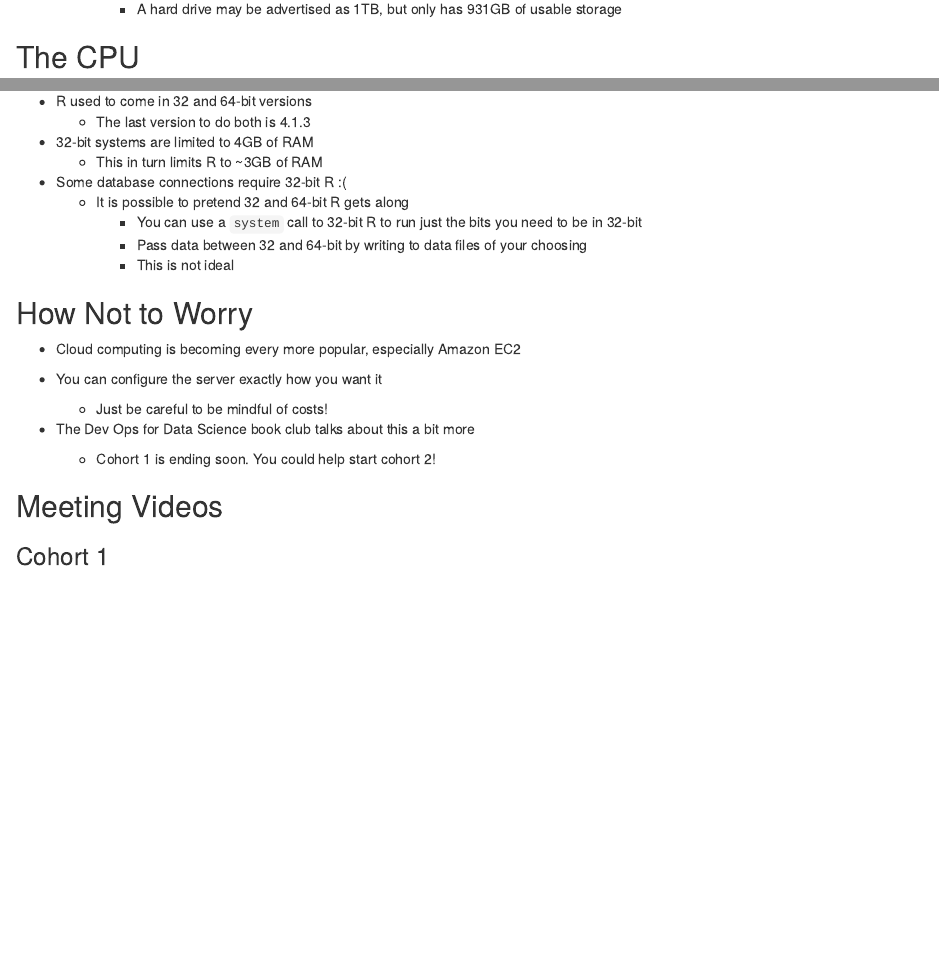
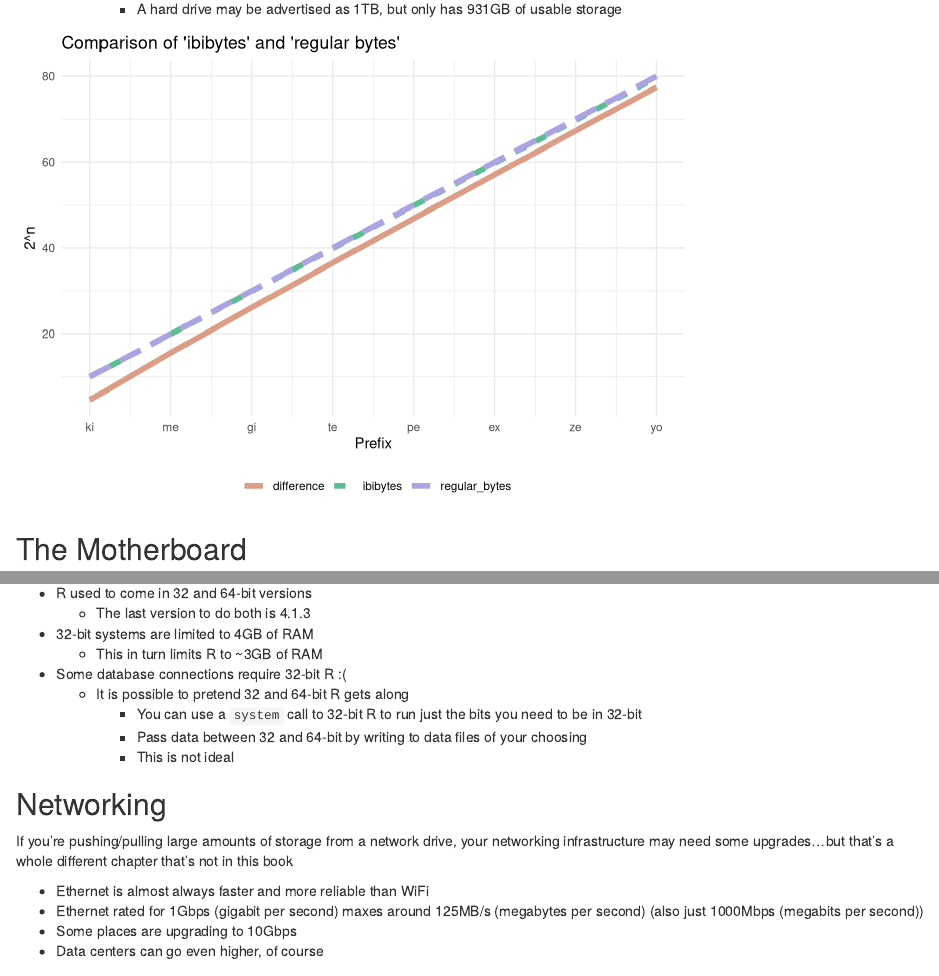
Before and after one commit to r4ds/bookclub-efficientr, an R Markdown document (08_efficient-hardware.Rmd): the page in a window 1100 px wide, from 560 px down, and a second part further down, joined at a grey line. Rendered offline with R 4.5, knitr and Pandoc, with nearby package versions; folded parts are opened; drawn as R Markdown's standard HTML page in place of the format the file asks for.

Commit message:
A few last minute changes

````diff
--- a/08_efficient-hardware.Rmd
+++ b/08_efficient-hardware.Rmd
@@ -26,3 +26,34 @@
     - The important part is that the first two letters are the same
   - This accounts for the difference between advertised size and actual size
     - A hard drive may be advertised as 1TB, but only has 931GB of usable storage
+
+```{r echo=FALSE, message=FALSE}
+require(ggplot2)
+require(dplyr)
+require(tidyr)
+prefixes <- c("ki", "me", "gi", "te", "pe", "ex", "ze", "yo")
+data.frame(
+  prefix = factor(prefixes, levels = rev(prefixes)),
+  index = 1:8,
+  regular_bytes = 2^(seq(10, 80, by = 10)),
+  ibibytes = 10^(seq(3, 24, by = 3))
+) |>
+  mutate(difference = regular_bytes - ibibytes) |>
+  pivot_longer(cols = regular_bytes:difference) |>
+  ggplot() +
+  geom_line(aes(x = index, y = log2(value), color = name, linetype = name), linewidth = 2) +
+  theme_minimal() +
+  scale_x_continuous(breaks = 1:8, labels = prefixes) +
+  scale_color_discrete(name = "", type = hcl.colors(3, palette = "Dynamic")) +
+  scale_linetype_discrete(name = "") +
+  labs(
+    x = "Prefix",
+    y = "2^n",
+    title = "Comparison of 'ibibytes' and 'regular bytes'"
+  ) +
+  theme(
+    legend.position = "bottom"
+  )
+```
+
+## The Motherboard {-}
@@ -181,6 +218,15 @@ Remember that certain voltage applied to or removed to/from each cell?
     - Pass data between 32 and 64-bit by writing to data files of your choosing
     - This is not ideal
 
+## Networking {-}
+
+If you're pushing/pulling large amounts of storage from a network drive, your networking infrastructure may need some upgrades...but that's a whole different chapter that's not in this book
+
+- Ethernet is almost always faster and more reliable than WiFi
+- Ethernet rated for 1Gbps (gigabit per second) maxes around 125MB/s (megabytes per second) (also just 1000Mbps (megabits per second))
+- Some places are upgrading to 10Gbps
+- Data centers can go even higher, of course
+
 ## How Not to Worry {-}
 
 - Cloud computing is becoming every more popular, especially Amazon EC2
````
Also changed, not shown: images/motherboard.png (added), 08_efficient-hardware.Rmd (6 more changed lines).
